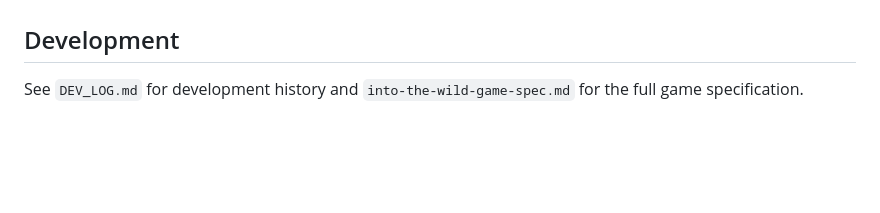
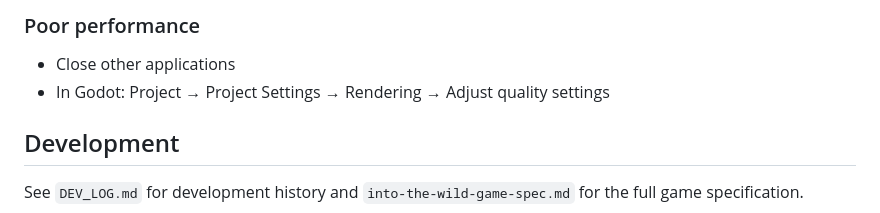
Before and after one commit to adchamberlain/into-the-wild, a Markdown page: README.md, the part around one of its changes. Drawn GitHub-style; blank space fills up the shorter version.

```diff
--- a/README.md
+++ b/README.md
@@ -170,3 +232,6 @@ Weather features GPU-accelerated particle effects for rain, snow, and dust.
+### Poor performance
+- Close other applications
+- In Godot: Project → Project Settings → Rendering → Adjust quality settings
 
 ## Development
 
```
Also changed, not shown: other parts of README.md (+68 -6 lines).
